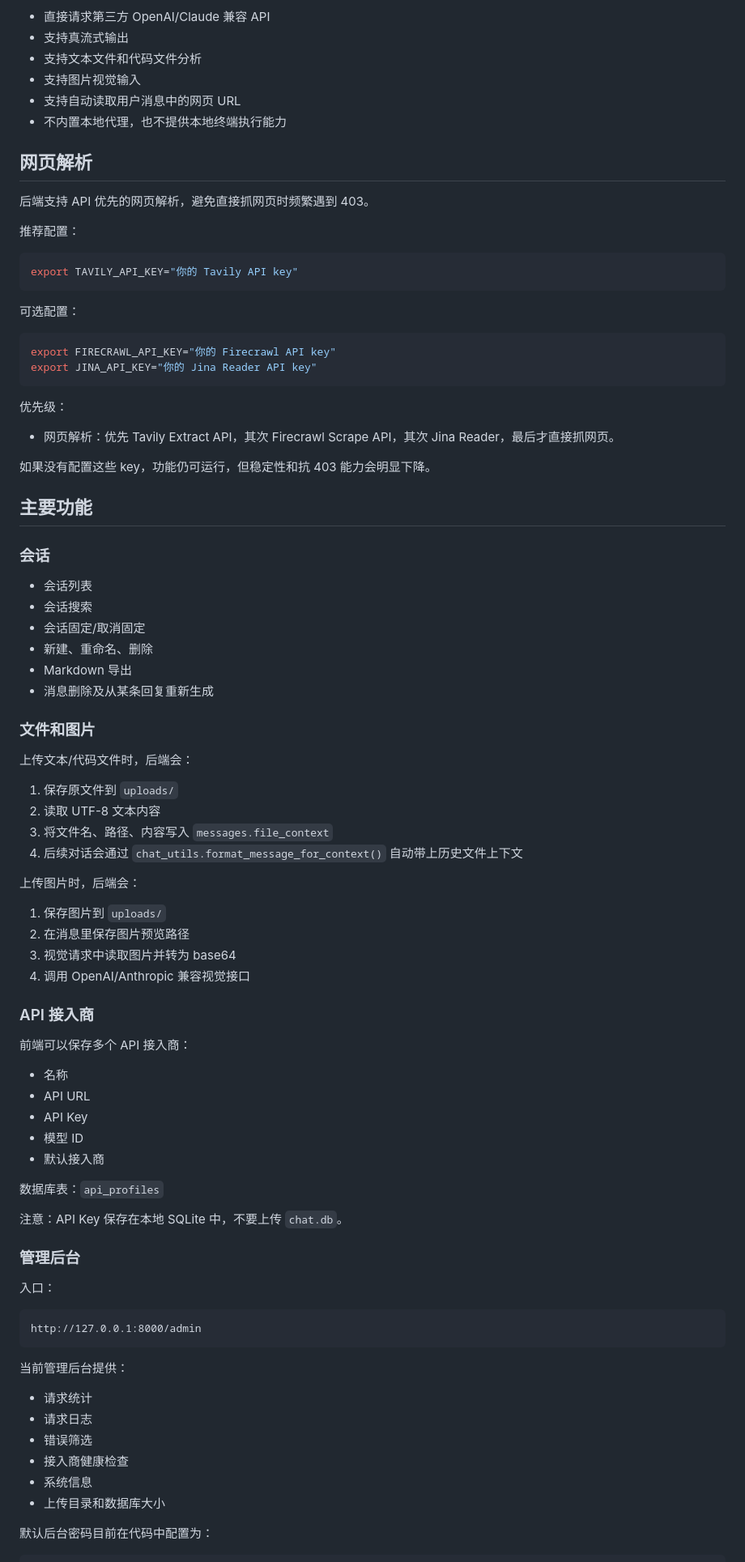
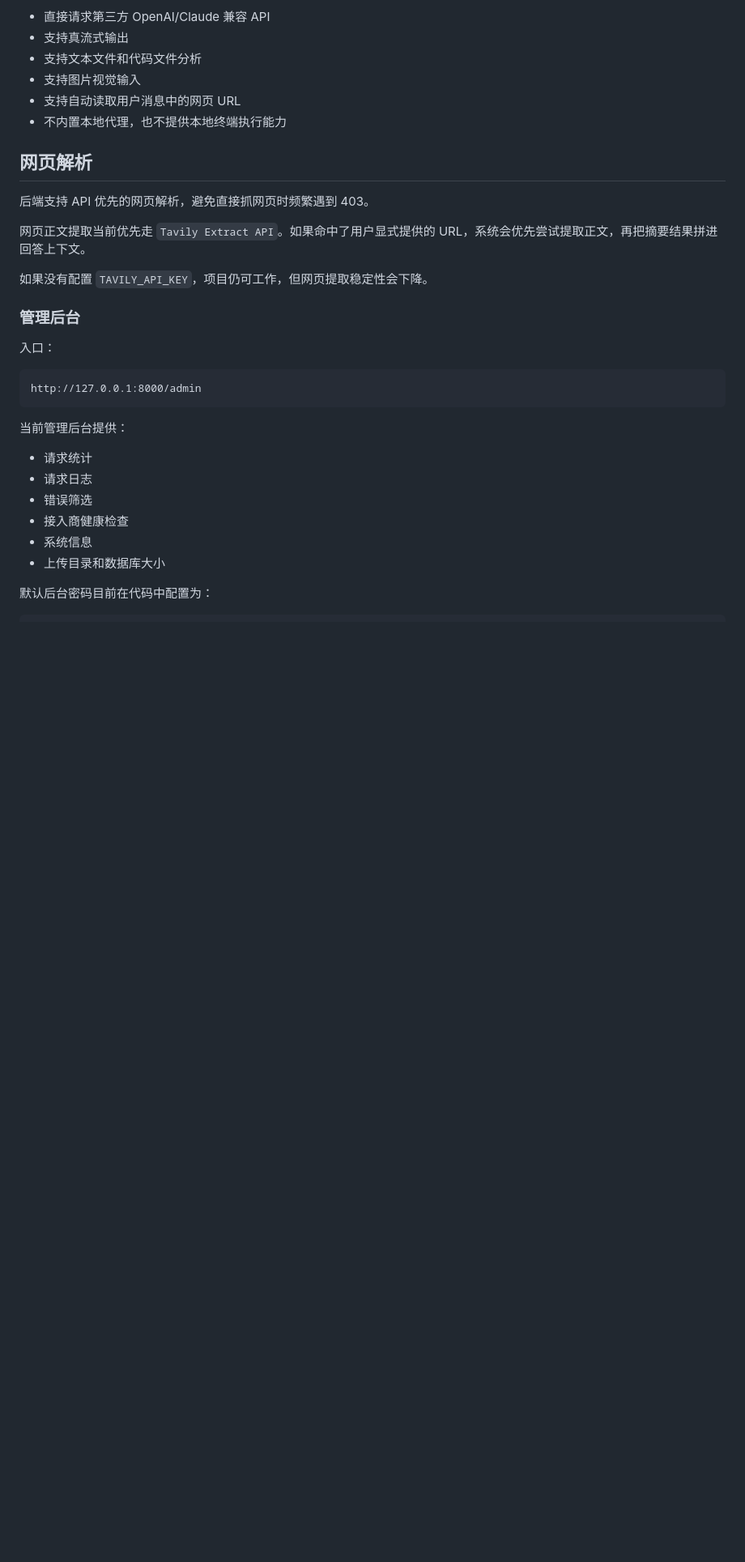
Before and after one commit to ojcsdream/claude-web-api, a Markdown page: README.md, the part around one of its changes. Shown at 81% size. Rendered like a GitHub page; blank space fills up the shorter version.

````diff
--- a/README.md
+++ b/README.md
@@ -244,65 +352,9 @@ logs/ngrok.log
 
 后端支持 API 优先的网页解析，避免直接抓网页时频繁遇到 403。
 
-推荐配置：
+网页正文提取当前优先走 `Tavily Extract API`。如果命中了用户显式提供的 URL，系统会优先尝试提取正文，再把摘要结果拼进回答上下文。
 
-```bash
-export TAVILY_API_KEY="你的 Tavily API key"
-```
-
-可选配置：
-
-```bash
-export FIRECRAWL_API_KEY="你的 Firecrawl API key"
-export JINA_API_KEY="你的 Jina Reader API key"
-```
-
-优先级：
-
-- 网页解析：优先 Tavily Extract API，其次 Firecrawl Scrape API，其次 Jina Reader，最后才直接抓网页。
-
-如果没有配置这些 key，功能仍可运行，但稳定性和抗 403 能力会明显下降。
-
-## 主要功能
-
-### 会话
-
-- 会话列表
-- 会话搜索
-- 会话固定/取消固定
-- 新建、重命名、删除
-- Markdown 导出
-- 消息删除及从某条回复重新生成
-
-### 文件和图片
-
-上传文本/代码文件时，后端会：
-
-1. 保存原文件到 `uploads/`
-2. 读取 UTF-8 文本内容
-3. 将文件名、路径、内容写入 `messages.file_context`
-4. 后续对话会通过 `chat_utils.format_message_for_context()` 自动带上历史文件上下文
-
-上传图片时，后端会：
-
-1. 保存图片到 `uploads/`
-2. 在消息里保存图片预览路径
-3. 视觉请求中读取图片并转为 base64
-4. 调用 OpenAI/Anthropic 兼容视觉接口
-
-### API 接入商
-
-前端可以保存多个 API 接入商：
-
-- 名称
-- API URL
-- API Key
-- 模型 ID
-- 默认接入商
-
-数据库表：`api_profiles`
-
-注意：API Key 保存在本地 SQLite 中，不要上传 `chat.db`。
+如果没有配置 `TAVILY_API_KEY`，项目仍可工作，但网页提取稳定性会下降。
 
 ### 管理后台
 
````
Also changed, not shown: other parts of README.md (+151 -40 lines).
